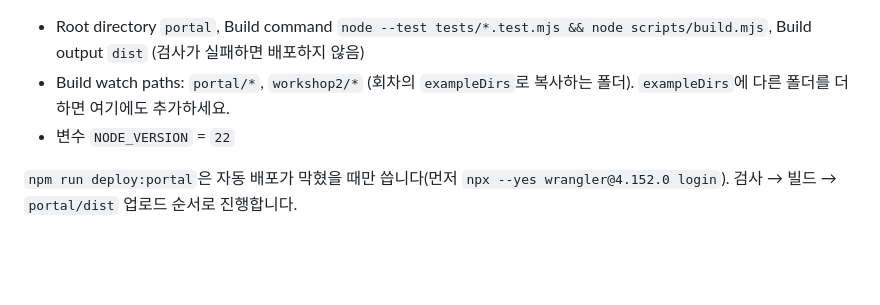
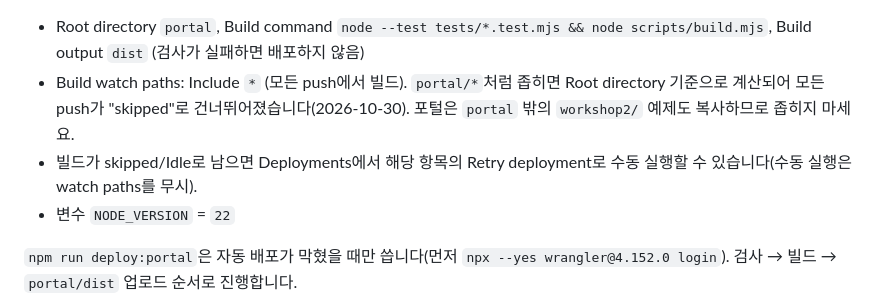
Before and after one commit to aeron1120/openAI_WS, a Markdown page: portal/README.md, the part around the change. GitHub-like rendering; blank space fills up the shorter version.

Commit message:
Note that Cloudflare build watch paths must stay at *
With Root directory set to portal, watch paths such as portal/* were
matched against the root directory, so every push was skipped and only a
manual Retry built the site. The README now says to keep Include at *.

Co-Authored-By: Claude Opus 5.5 <noreply@anthropic.com>

```diff
--- a/portal/README.md
+++ b/portal/README.md
@@ -31,7 +31,8 @@ Windows PowerShell에서 `npm.ps1` 실행이 막히면 `npm.cmd run dev:portal`
 **배포는 GitHub 연동으로 자동입니다(2026-10-30부터).** Cloudflare Pages 프로젝트 `snu-student-collective`가 이 저장소의 `main`에 연결되어 있어, push하면 Cloudflare가 직접 검사·빌드·배포합니다. 설정(대시보드 Settings → Build):
 
 - Root directory `portal`, Build command `node --test tests/*.test.mjs && node scripts/build.mjs`, Build output `dist` (검사가 실패하면 배포하지 않음)
-- Build watch paths: `portal/*`, `workshop2/*` (회차의 `exampleDirs`로 복사하는 폴더). `exampleDirs`에 다른 폴더를 더하면 여기에도 추가하세요.
+- Build watch paths: Include `*` (모든 push에서 빌드). `portal/*`처럼 좁히면 Root directory 기준으로 계산되어 모든 push가 "skipped"로 건너뛰어졌습니다(2026-10-30). 포털은 `portal` 밖의 `workshop2/` 예제도 복사하므로 좁히지 마세요.
+- 빌드가 skipped/Idle로 남으면 Deployments에서 해당 항목의 Retry deployment로 수동 실행할 수 있습니다(수동 실행은 watch paths를 무시).
 - 변수 `NODE_VERSION` = `22`
 
 `npm run deploy:portal`은 자동 배포가 막혔을 때만 씁니다(먼저 `npx --yes wrangler@4.152.0 login`). 검사 → 빌드 → `portal/dist` 업로드 순서로 진행합니다.
```
